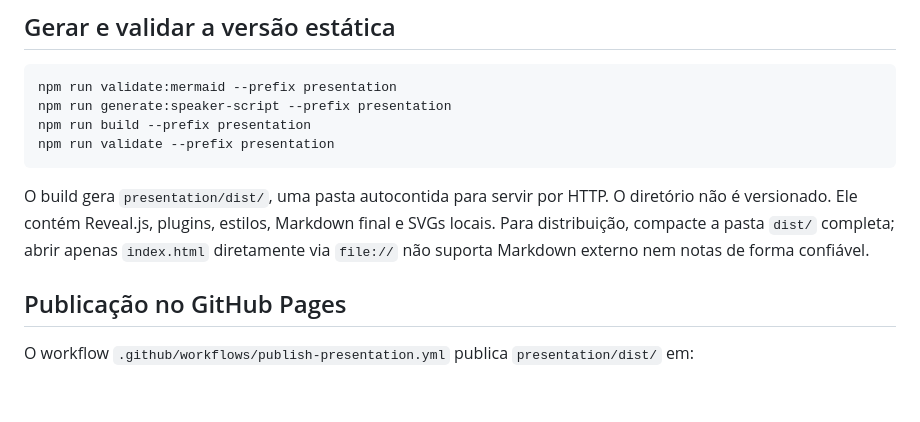
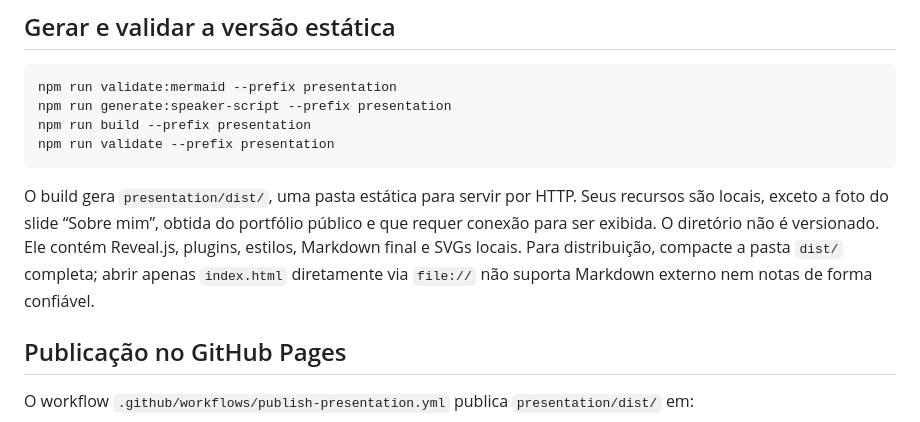
Before and after one commit to rodri-oliveira-dev/apigee-architecture-lab, a Markdown page: presentation/README.md, the part around the change. Rendered like a GitHub page; blank space fills up the shorter version.

Commit message:
docs(presentation): documentar origem da foto no slide

````diff
--- a/presentation/README.md
+++ b/presentation/README.md
@@ -35,7 +35,7 @@ npm run build --prefix presentation
 npm run validate --prefix presentation
 ```
 
-O build gera `presentation/dist/`, uma pasta autocontida para servir por HTTP. O diretório não é versionado. Ele contém Reveal.js, plugins, estilos, Markdown final e SVGs locais. Para distribuição, compacte a pasta `dist/` completa; abrir apenas `index.html` diretamente via `file://` não suporta Markdown externo nem notas de forma confiável.
+O build gera `presentation/dist/`, uma pasta estática para servir por HTTP. Seus recursos são locais, exceto a foto do slide “Sobre mim”, obtida do portfólio público e que requer conexão para ser exibida. O diretório não é versionado. Ele contém Reveal.js, plugins, estilos, Markdown final e SVGs locais. Para distribuição, compacte a pasta `dist/` completa; abrir apenas `index.html` diretamente via `file://` não suporta Markdown externo nem notas de forma confiável.
 
 ## Publicação no GitHub Pages
 
````
